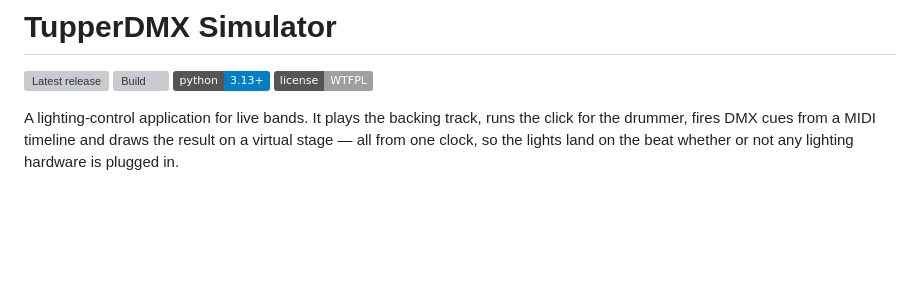
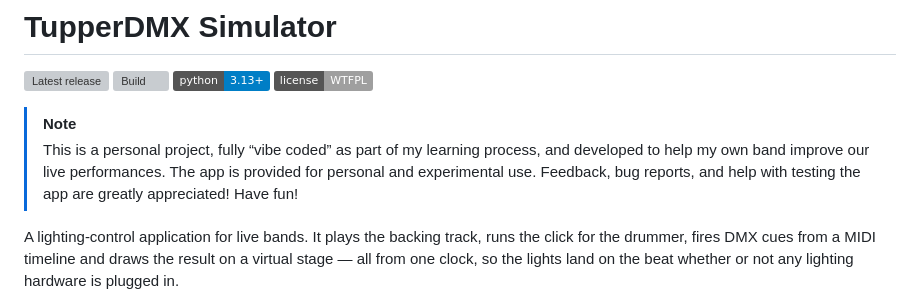
Before and after one commit to lothwen/tupperDMX-simulator, a Markdown page: README.md, the part around the change. GitHub-like rendering; badges without logos; blank space fills up the shorter version; grey boxes are pictures that could not be loaded.

Commit message:
Update ROADMAP and README.

```diff
--- a/README.md
+++ b/README.md
@@ -4,6 +4,12 @@
 [![Build](https://github.com/lothwen/tupperDMX-simulator/actions/workflows/build.yml/badge.svg)](https://github.com/lothwen/tupperDMX-simulator/actions/workflows/build.yml)
 [![Python 3.13+](https://img.shields.io/badge/python-3.13%2B-blue)](https://www.python.org/)
 [![License: WTFPL](https://img.shields.io/badge/license-WTFPL-lightgrey)](LICENSE.txt)
+
+> [!NOTE]
+> This is a personal project, fully “vibe coded” as part of my learning process, and developed to
+> help my own band improve our live performances.
+> The app is provided for personal and experimental use.
+> Feedback, bug reports, and help with testing the app are greatly appreciated! Have fun!
 
 A lighting-control application for live bands. It plays the backing track, runs the
 click for the drummer, fires DMX cues from a MIDI timeline and draws the result on a
```
Also changed, not shown: ROADMAP.md (+29 -29 lines).
